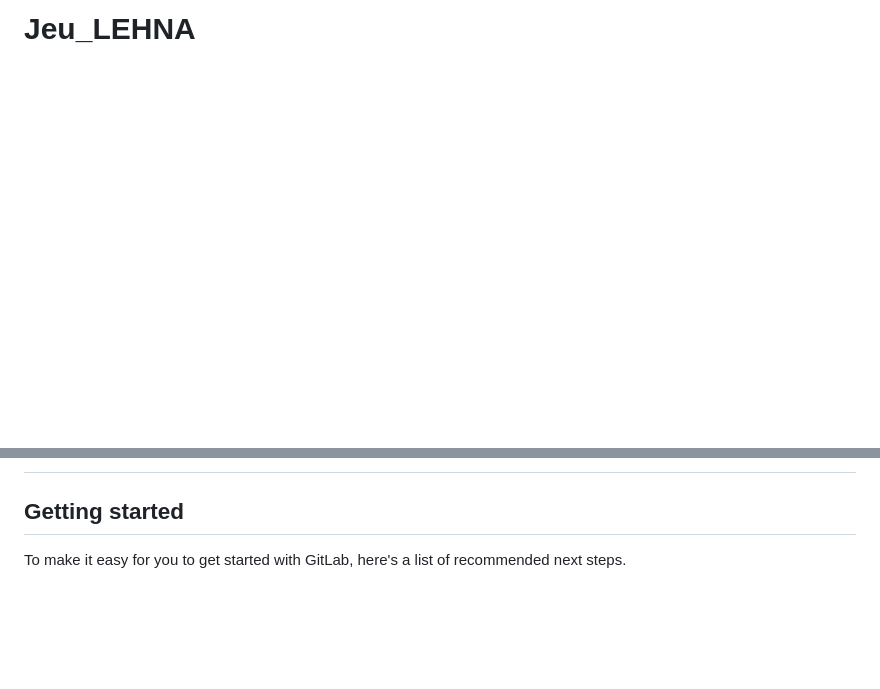
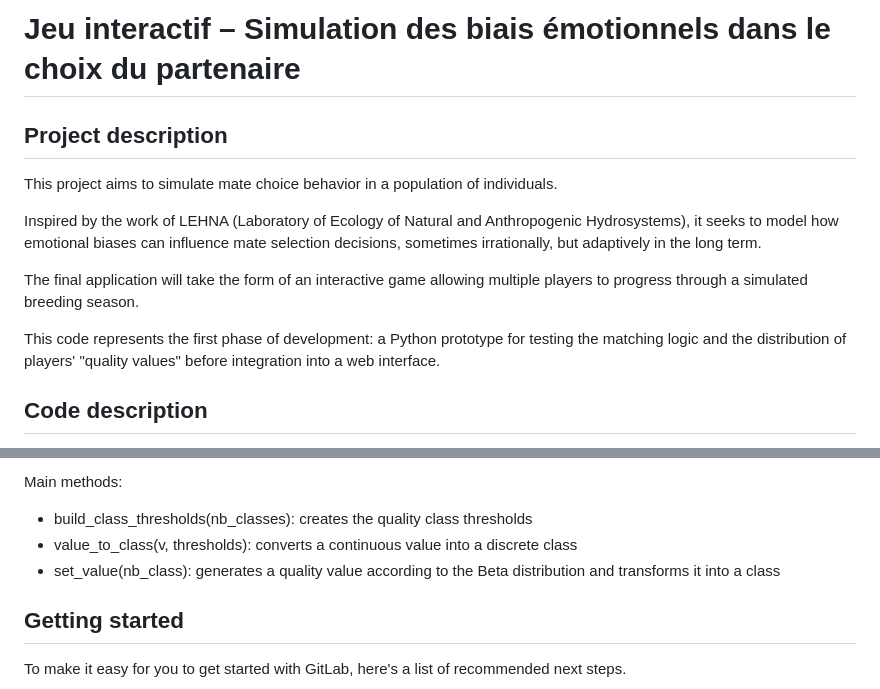
Before and after one commit to Tagninolpi/jeu_lehna_temp, a Markdown page: README.md, 2 parts joined by grey strips. Rendered like a GitHub page; blank space fills up the shorter version.

Commit message:
Enhance README with project and code details
Expanded project and code descriptions in README.md to provide detailed information about the interactive game and its simulation model.

```diff
--- a/README.md
+++ b/README.md
@@ -1 +1,14 @@
-# Jeu_LEHNA
+# Jeu interactif – Simulation des biais émotionnels dans le choix du partenaire
+
+## Project description
+
+This project aims to simulate mate choice behavior in a population of individuals.
+
+Inspired by the work of LEHNA (Laboratory of Ecology of Natural and Anthropogenic Hydrosystems), it seeks to model how emotional biases can influence mate selection decisions, sometimes irrationally, but adaptively in the long term.
+
+The final application will take the form of an interactive game allowing multiple players to progress through a simulated breeding season.
+
+This code represents the first phase of development: a Python prototype for testing the matching logic and the distribution of players' "quality values" before integration into a web interface.
+
+## Code description
+
@@ -2,3 +30,8 @@
+Main methods:
+
+- build_class_thresholds(nb_classes): creates the quality class thresholds
+- value_to_class(v, thresholds): converts a continuous value into a discrete class
+- set_value(nb_class): generates a quality value according to the Beta distribution and transforms it into a class
 
 
 
```
Also changed, not shown: other parts of README.md (+15 -0 lines).
